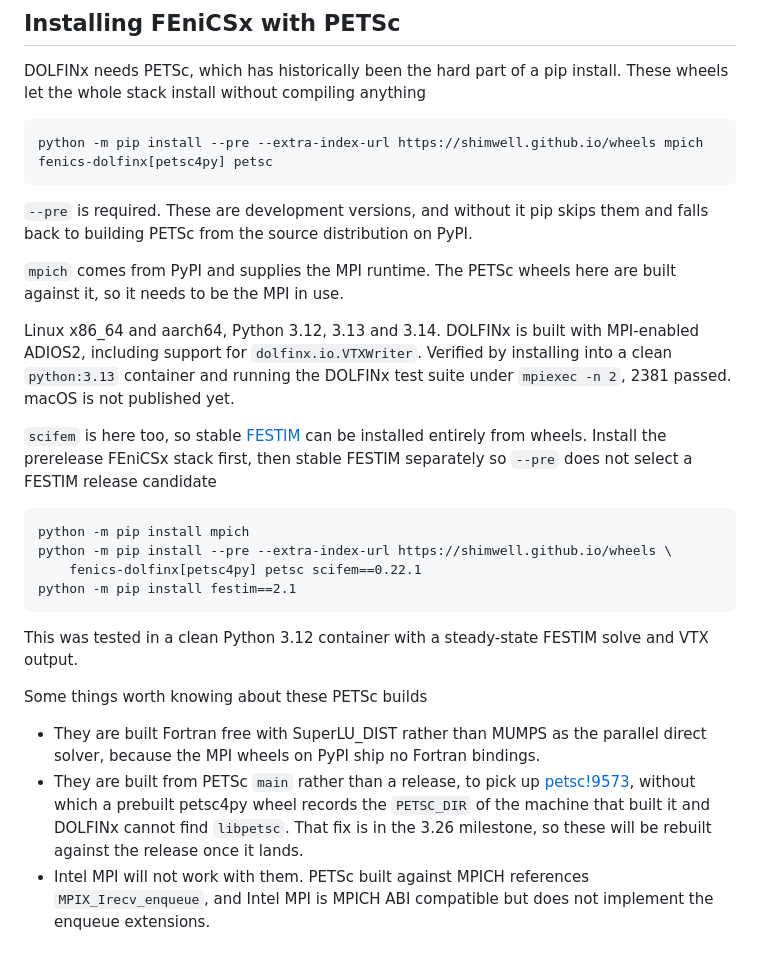
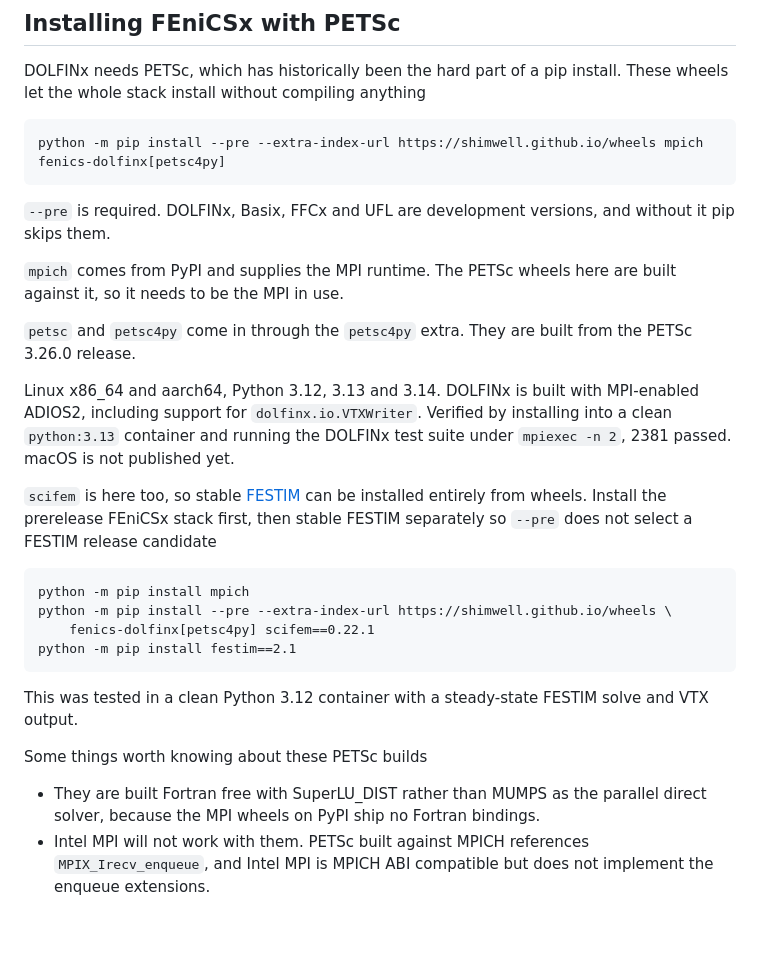
Before and after one commit to shimwell/wheels, a Markdown page: README.md, the part around the change. Drawn GitHub-style.

Commit message:
Drop petsc from the FEniCSx install commands for the 3.26.0 wheels
With petsc and petsc4py rebuilt from the PETSc 3.26.0 release, the
explicit petsc requirement is redundant, since fenics-dolfinx[petsc4py]
pulls in petsc4py, which requires petsc. The note about building from
PETSc main for petsc!9573 is no longer needed either. --pre stays for
the FEniCSx dev versions and mpich stays as the MPI the wheels need.

The rebuilt wheels are still to be added.

````diff
--- a/README.md
+++ b/README.md
@@ -64,12 +64,14 @@ Using the above pip install method will automatically select the correct wheel f
 DOLFINx needs PETSc, which has historically been the hard part of a pip install. These wheels let the whole stack install without compiling anything
 
 ```
-python -m pip install --pre --extra-index-url https://shimwell.github.io/wheels mpich fenics-dolfinx[petsc4py] petsc
+python -m pip install --pre --extra-index-url https://shimwell.github.io/wheels mpich fenics-dolfinx[petsc4py]
 ```
 
-`--pre` is required. These are development versions, and without it pip skips them and falls back to building PETSc from the source distribution on PyPI.
+`--pre` is required. DOLFINx, Basix, FFCx and UFL are development versions, and without it pip skips them.
 
 `mpich` comes from PyPI and supplies the MPI runtime. The PETSc wheels here are built against it, so it needs to be the MPI in use.
+
+`petsc` and `petsc4py` come in through the `petsc4py` extra. They are built from the PETSc 3.26.0 release.
 
 Linux x86_64 and aarch64, Python 3.12, 3.13 and 3.14. DOLFINx is built with MPI-enabled ADIOS2, including support for `dolfinx.io.VTXWriter`. Verified by installing into a clean `python:3.13` container and running the DOLFINx test suite under `mpiexec -n 2`, 2381 passed. macOS is not published yet.
 
@@ -78,7 +80,7 @@ Linux x86_64 and aarch64, Python 3.12, 3.13 and 3.14. DOLFINx is built with MPI-
 ```
 python -m pip install mpich
 python -m pip install --pre --extra-index-url https://shimwell.github.io/wheels \
-	fenics-dolfinx[petsc4py] petsc scifem==0.22.1
+	fenics-dolfinx[petsc4py] scifem==0.22.1
 python -m pip install festim==2.1
 ```
 
@@ -86,7 +88,6 @@ This was tested in a clean Python 3.12 container with a steady-state FESTIM solv
 
 Some things worth knowing about these PETSc builds
 - They are built Fortran free with SuperLU_DIST rather than MUMPS as the parallel direct solver, because the MPI wheels on PyPI ship no Fortran bindings.
-- They are built from PETSc `main` rather than a release, to pick up [petsc!9573](https://gitlab.com/petsc/petsc/-/merge_requests/9573), without which a prebuilt petsc4py wheel records the `PETSC_DIR` of the machine that built it and DOLFINx cannot find `libpetsc`. That fix is in the 3.26 milestone, so these will be rebuilt against the release once it lands.
 - Intel MPI will not work with them. PETSc built against MPICH references `MPIX_Irecv_enqueue`, and Intel MPI is MPICH ABI compatible but does not implement the enqueue extensions.
 
 ## Installing from file
````
